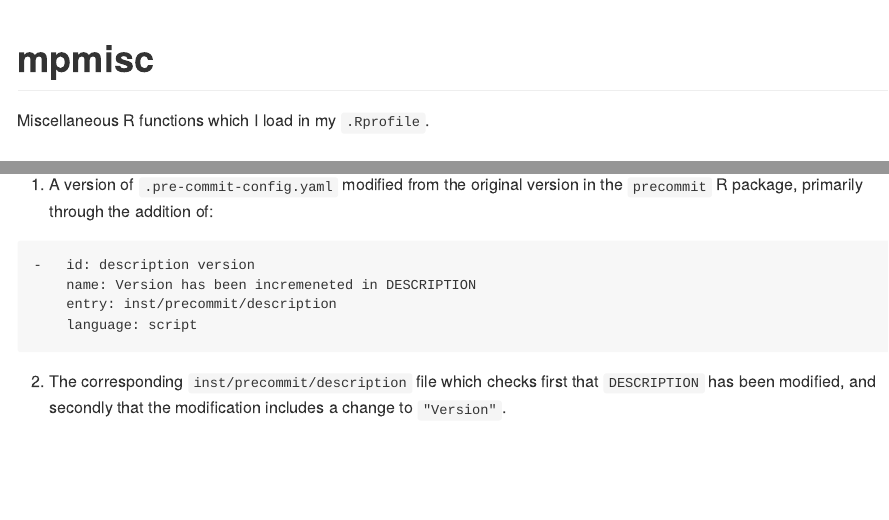
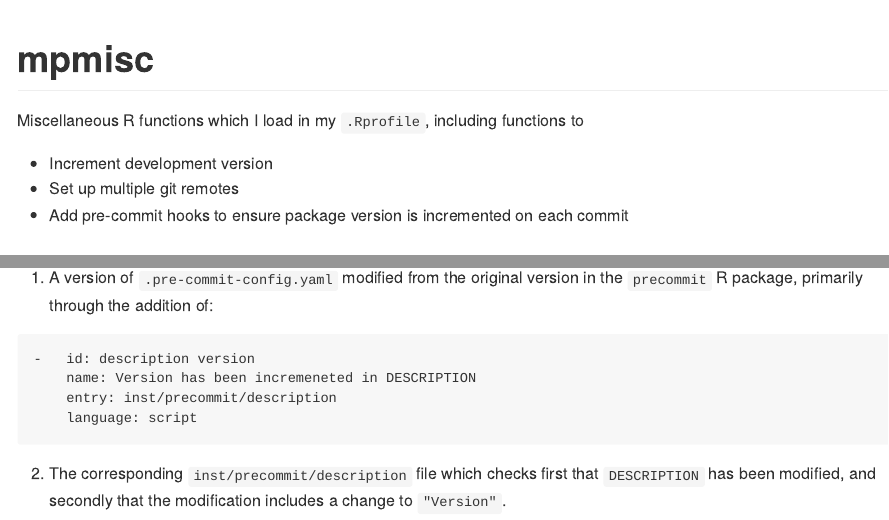
Before and after one commit to mpadge/mpmisc, an R Markdown document (README.Rmd): the page in a window 1100 px wide, from its top, and a second part further down, joined at a grey line. The pictures show the output file README.md that the author committed with the source, drawn offline in the style of GitHub; badge pictures from the web are left out.

Commit message:
update readme

```diff
--- a/README.Rmd
+++ b/README.Rmd
@@ -4,7 +4,11 @@
 [![R build status](https://github.com/mpadge/mpmisc/workflows/R-CMD-check/badge.svg)](https://github.com/mpadge/mpmisc/actions)
 <!-- badges: end -->
 
-Miscellaneous R functions which I load in my `.Rprofile`.
+Miscellaneous R functions which I load in my `.Rprofile`, including functions to
+
+- Increment development version
+- Set up multiple git remotes
+- Add pre-commit hooks to ensure package version is incremented on each commit
 
 
 ### Increment development version
--- a/codemeta.json
+++ b/codemeta.json
@@ -8,7 +8,7 @@
   "description": "Miscellaneous functions which I load in my\n    '.Rprofile'.",
   "name": "mpmisc: Miscellaneous functions which I load in my '.Rprofile'",
   "license": "https://spdx.org/licenses/MIT",
-  "version": "0.0.0.018",
+  "version": "0.0.0.019",
   "programmingLanguage": {
     "@type": "ComputerLanguage",
     "name": "R",
```
Also changed, not shown: README.md, 1 other file.
